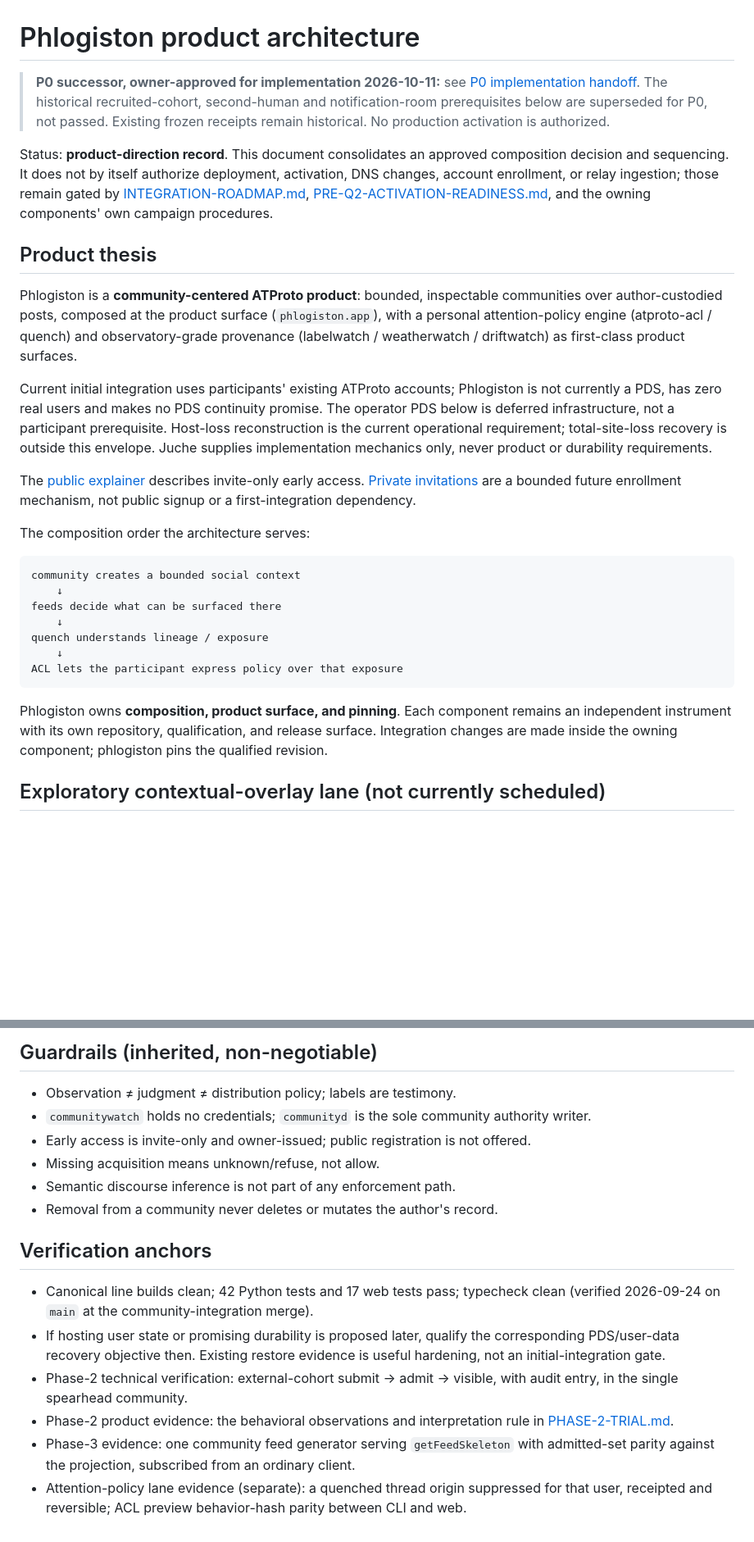
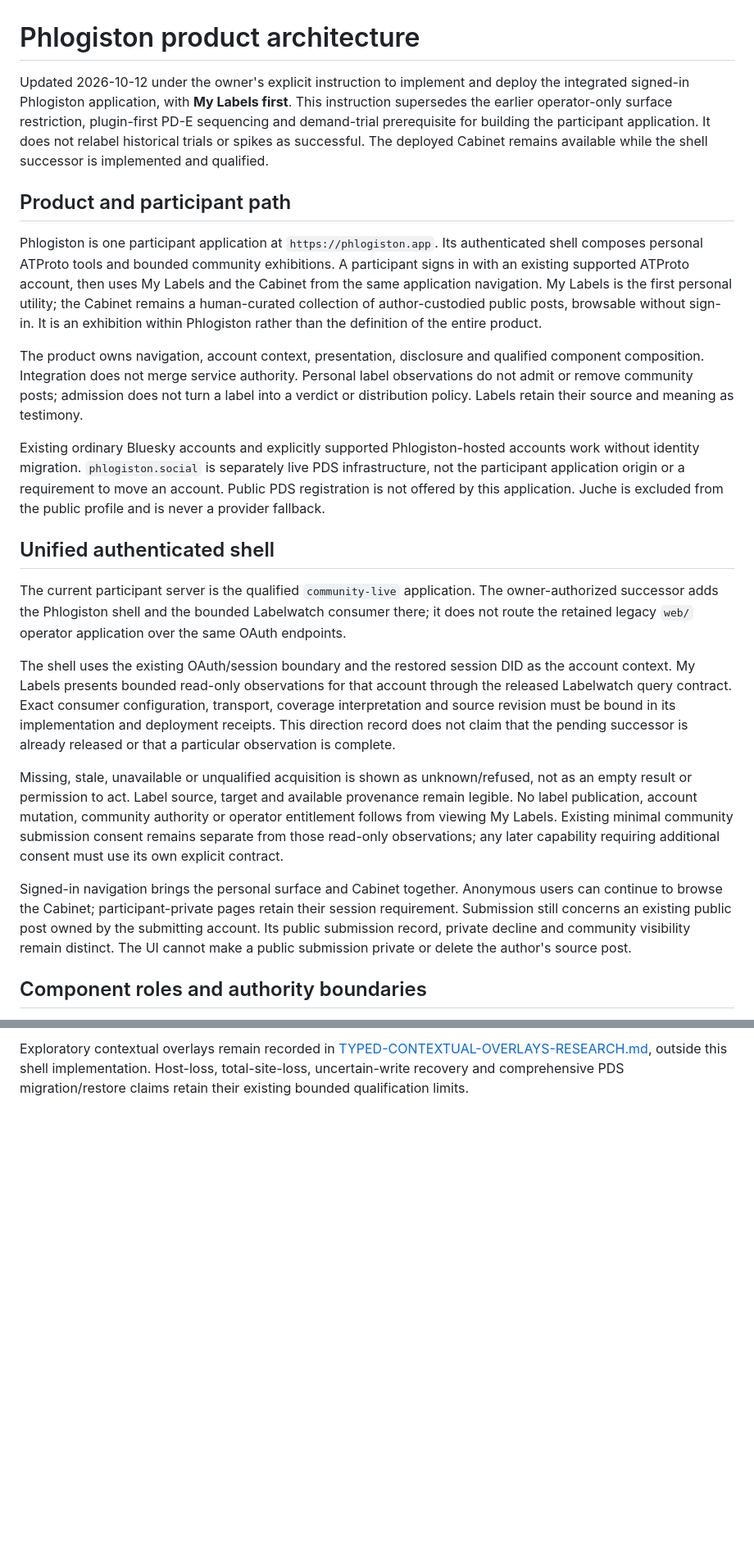
Before and after one commit to unpingable/phlogiston-pds-appview, a Markdown page: docs/PRODUCT-ARCHITECTURE.md, 2 parts joined by grey strips. Shown at 82% size. Drawn GitHub-style; blank space fills up the shorter version.

````diff
--- a/docs/PRODUCT-ARCHITECTURE.md
+++ b/docs/PRODUCT-ARCHITECTURE.md
@@ -1,51 +1,24 @@
 # Phlogiston product architecture
 
-> **P0 successor, owner-approved for implementation 2026-10-11:** see [P0 implementation handoff](P0-IMPLEMENTATION-HANDOFF.md). The historical recruited-cohort, second-human and notification-room prerequisites below are superseded for P0, not passed. Existing frozen receipts remain historical. No production activation is authorized.
+Updated 2026-10-12 under the owner's explicit instruction to implement and deploy the integrated signed-in Phlogiston application, with **My Labels first**. This instruction supersedes the earlier operator-only surface restriction, plugin-first PD-E sequencing and demand-trial prerequisite for building the participant application. It does not relabel historical trials or spikes as successful. The deployed Cabinet remains available while the shell successor is implemented and qualified.
 
+## Product and participant path
 
-Status: **product-direction record**. This document consolidates an approved
-composition decision and sequencing. It does not by itself authorize
-deployment, activation, DNS changes, account enrollment, or relay ingestion;
-those remain gated by [INTEGRATION-ROADMAP.md](INTEGRATION-ROADMAP.md),
-[PRE-Q2-ACTIVATION-READINESS.md](PRE-Q2-ACTIVATION-READINESS.md), and the
-owning components' own campaign procedures.
+Phlogiston is one participant application at `https://phlogiston.app`. Its authenticated shell composes personal ATProto tools and bounded community exhibitions. A participant signs in with an existing supported ATProto account, then uses My Labels and the Cabinet from the same application navigation. My Labels is the first personal utility; the Cabinet remains a human-curated collection of author-custodied public posts, browsable without sign-in. It is an exhibition within Phlogiston rather than the definition of the entire product.
 
-## Product thesis
+The product owns navigation, account context, presentation, disclosure and qualified component composition. Integration does not merge service authority. Personal label observations do not admit or remove community posts; admission does not turn a label into a verdict or distribution policy. Labels retain their source and meaning as testimony.
 
-Phlogiston is a **community-centered ATProto product**: bounded, inspectable
-communities over author-custodied posts, composed at the product surface
-(`phlogiston.app`), with a personal
-attention-policy engine (atproto-acl / quench) and observatory-grade
-provenance (labelwatch / weatherwatch / driftwatch) as first-class product
-surfaces.
+Existing ordinary Bluesky accounts and explicitly supported Phlogiston-hosted accounts work without identity migration. `phlogiston.social` is separately live PDS infrastructure, not the participant application origin or a requirement to move an account. Public PDS registration is not offered by this application. Juche is excluded from the public profile and is never a provider fallback.
 
-Current initial integration uses participants' existing ATProto accounts;
-Phlogiston is not currently a PDS, has zero real users and makes no PDS
-continuity promise. The operator PDS below is deferred infrastructure, not a
-participant prerequisite. Host-loss reconstruction is the current operational
-requirement; total-site-loss recovery is outside this envelope. Juche supplies
-implementation mechanics only, never product or durability requirements.
+## Unified authenticated shell
 
-The [public explainer](https://phlogiston.app/) describes invite-only
-early access. [Private invitations](EARLY-ACCESS-INVITES.md) are a bounded future
-enrollment mechanism, not public signup or a first-integration dependency.
+The current participant server is the qualified `community-live` application. The owner-authorized successor adds the Phlogiston shell and the bounded Labelwatch consumer there; it does not route the retained legacy `web/` operator application over the same OAuth endpoints.
 
-The composition order the architecture serves:
+The shell uses the existing OAuth/session boundary and the restored session DID as the account context. My Labels presents bounded read-only observations for that account through the released Labelwatch query contract. Exact consumer configuration, transport, coverage interpretation and source revision must be bound in its implementation and deployment receipts. This direction record does not claim that the pending successor is already released or that a particular observation is complete.
 
-```text
-community creates a bounded social context
-    ↓
-feeds decide what can be surfaced there
-    ↓
-quench understands lineage / exposure
-    ↓
-ACL lets the participant express policy over that exposure
-```
+Missing, stale, unavailable or unqualified acquisition is shown as unknown/refused, not as an empty result or permission to act. Label source, target and available provenance remain legible. No label publication, account mutation, community authority or operator entitlement follows from viewing My Labels. Existing minimal community submission consent remains separate from those read-only observations; any later capability requiring additional consent must use its own explicit contract.
 
-Phlogiston owns **composition, product surface, and pinning**. Each component
-remains an independent instrument with its own repository, qualification, and
-release surface. Integration changes are made inside the owning component;
-phlogiston pins the qualified revision.
+Signed-in navigation brings the personal surface and Cabinet together. Anonymous users can continue to browse the Cabinet; participant-private pages retain their session requirement. Submission still concerns an existing public post owned by the submitting account. Its public submission record, private decline and community visibility remain distinct. The UI cannot make a public submission private or delete the author's source post.
 
-## Exploratory contextual-overlay lane (not currently scheduled)
+## Component roles and authority boundaries
 
@@ -202,28 +59 @@ remains gated on OQ-4). That result is not overridden here:
-## Guardrails (inherited, non-negotiable)
-
-- Observation ≠ judgment ≠ distribution policy; labels are testimony.
-- `communitywatch` holds no credentials; `communityd` is the sole community
-  authority writer.
-- Early access is invite-only and owner-issued; public registration is not offered.
-- Missing acquisition means unknown/refuse, not allow.
-- Semantic discourse inference is not part of any enforcement path.
-- Removal from a community never deletes or mutates the author's record.
-
-## Verification anchors
-
-- Canonical line builds clean; 42 Python tests and 17 web tests pass;
-  typecheck clean (verified 2026-09-24 on `main` at the
-  community-integration merge).
-- If hosting user state or promising durability is proposed later, qualify the
-  corresponding PDS/user-data recovery objective then. Existing restore evidence
-  is useful hardening, not an initial-integration gate.
-- Phase-2 technical verification: external-cohort submit → admit → visible,
-  with audit entry, in the single spearhead community.
-- Phase-2 product evidence: the behavioral observations and interpretation
-  rule in [PHASE-2-TRIAL.md](PHASE-2-TRIAL.md).
-- Phase-3 evidence: one community feed generator serving `getFeedSkeleton`
-  with admitted-set parity against the projection, subscribed from an
-  ordinary client.
-- Attention-policy lane evidence (separate): a quenched thread origin
-  suppressed for that user, receipted and reversible; ACL preview
-  behavior-hash parity between CLI and web.
+Exploratory contextual overlays remain recorded in [TYPED-CONTEXTUAL-OVERLAYS-RESEARCH.md](TYPED-CONTEXTUAL-OVERLAYS-RESEARCH.md), outside this shell implementation. Host-loss, total-site-loss, uncertain-write recovery and comprehensive PDS migration/restore claims retain their existing bounded qualification limits.
````
Also changed, not shown: other parts of docs/PRODUCT-ARCHITECTURE.md (+24 -140 lines), docs/PUBLIC-SURFACES.md (+23 -92 lines).
